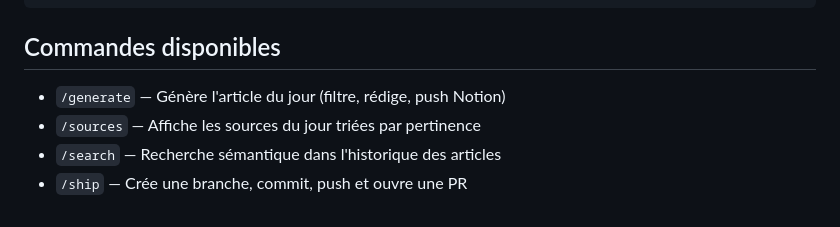
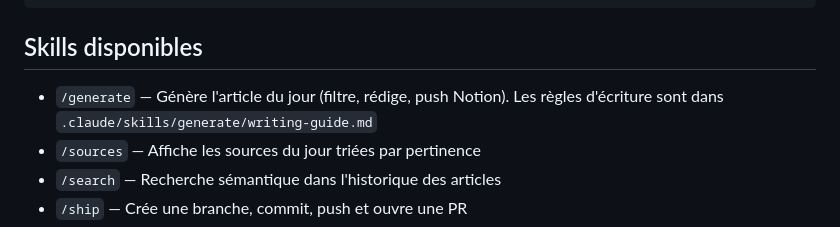
Before and after one commit to allienna/veilleur, a Markdown page: CLAUDE.md, the part around one of its changes. Rendered like a GitHub page.

````diff
--- a/CLAUDE.md
+++ b/CLAUDE.md
@@ -38,9 +38,9 @@ Chaque `newsletter-X.json` contient :
 }
 ```
 
-## Commandes disponibles
+## Skills disponibles
 
-- `/generate` — Génère l'article du jour (filtre, rédige, push Notion)
+- `/generate` — Génère l'article du jour (filtre, rédige, push Notion). Les règles d'écriture sont dans `.claude/skills/generate/writing-guide.md`
 - `/sources` — Affiche les sources du jour triées par pertinence
 - `/search` — Recherche sémantique dans l'historique des articles
 - `/ship` — Crée une branche, commit, push et ouvre une PR
````
Also changed, not shown: other parts of CLAUDE.md (+0 -42 lines).
